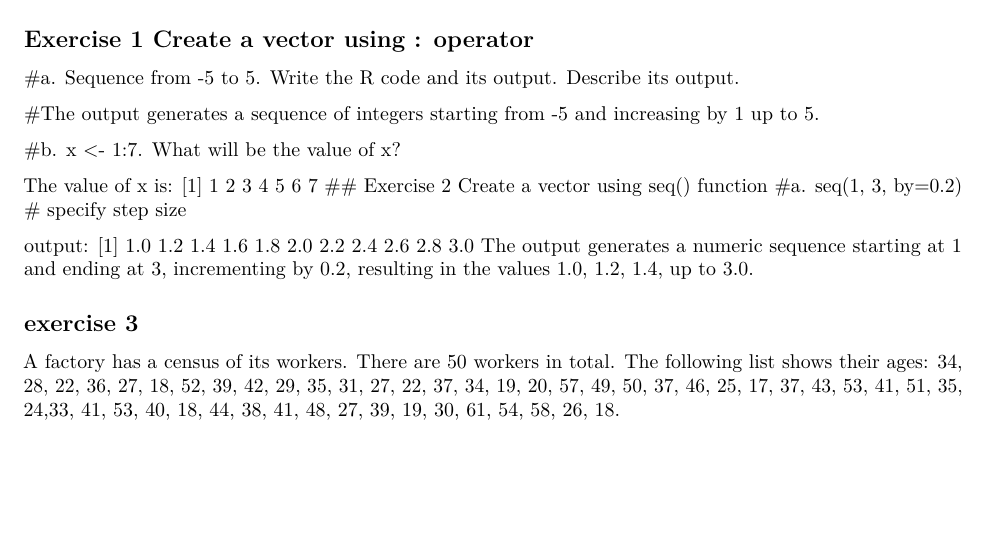
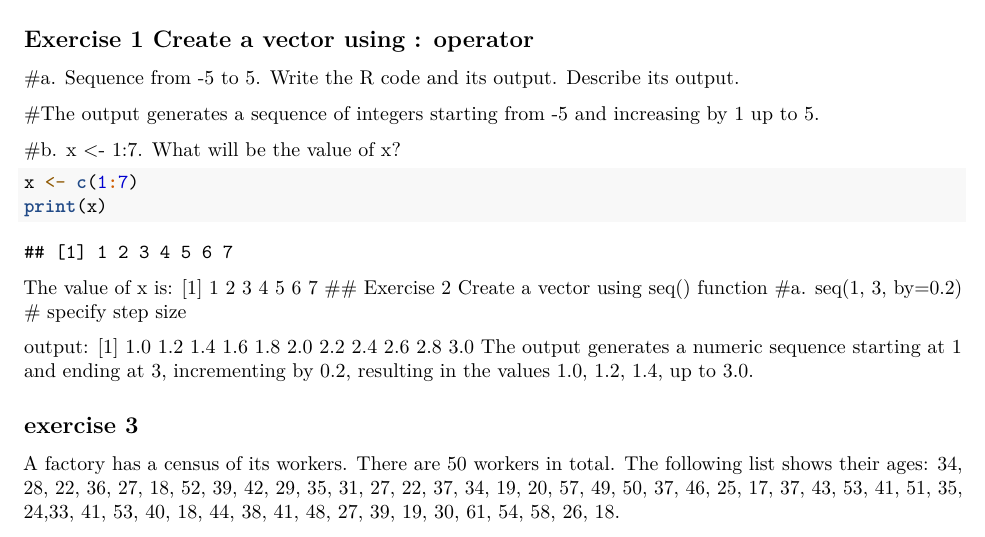
Before and after one commit to syndricjamesjunsay-design/SyndricJamesJunsay, an R Markdown document (Work_sheet#2/RWorksheet_Junsay#2.Rmd): part of page 1 of 2, cut so that both start at the same text, the shorter picture padded with empty space. Rendered offline with R 4.5, knitr and Pandoc, then LaTeX, with nearby package versions; some code elsewhere in the file could not run offline.

Commit message:
Updated_Worksheet#2

````diff
--- a/Work_sheet#2/RWorksheet_Junsay#2.Rmd
+++ b/Work_sheet#2/RWorksheet_Junsay#2.Rmd
@@ -18,7 +18,7 @@ print(x)
 #The output generates a sequence of integers starting from -5 and increasing by 1 up to 5.
 
 #b. x <- 1:7. What will be the value of x?
-```{r setup, include=FALSE}
+```{r}
 x <- c(1:7)
 print(x)
 ```
````
Also changed, not shown: Work_sheet#2/Lab_Exercise--1.pdf (added).
